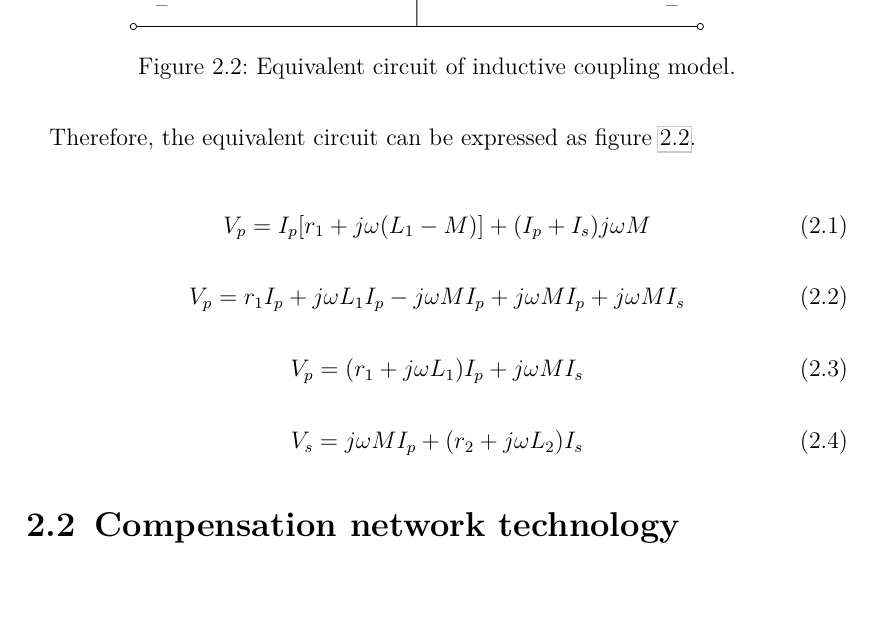
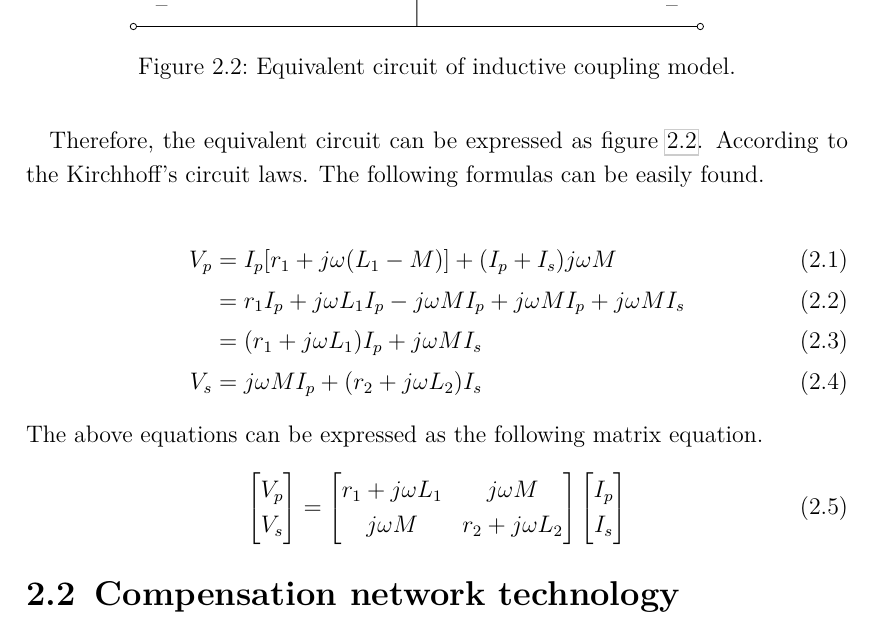
Before and after one commit to iostreamrain/MasterThesis, a LaTeX thesis (thesis.tex, which reads tex/chap2.tex): part of page 14 of 19 before the commit and part of page 14 of 20 after it, cut so that both start at the same text, the shorter picture padded with empty space. Compiled offline with pdfLaTeX.

Commit message:
add the basic wpt equations

```diff
--- a/tex/chap2.tex
+++ b/tex/chap2.tex
@@ -35,7 +35,7 @@ Figure \ref{WPT} depicts the circuit model of IPT systems, where the transmittin
     \caption{Inductive coupling model.}
     \label{WPT}
 \end{figure}
-Therefore, the equivalent circuit can be expressed as figure \ref{equivalent circuit}.
+Therefore, the equivalent circuit can be expressed as figure \ref{equivalent circuit}. According to the Kirchhoff's circuit laws. The following formulas can be easily found.
 \begin{figure}
     \centering
     \begin{tikzpicture}[scale=1, every node/.style={scale=1}, american voltages]
@@ -70,16 +70,28 @@ Therefore, the equivalent circuit can be expressed as figure \ref{equivalent cir
 \end{figure}
 
 \begin{equation}
-    V_p = I_p[r_1+j\omega(L_1-M)]+(I_p+I_s)j\omega M
+    \begin{align}
+        V_p & = I_p[r_1+j\omega(L_1-M)]+(I_p+I_s)j\omega M                           \\
+            & = r_1 I_p + j\omega L_1 I_p - j\omega M I_p+j \omega MI_p+j\omega MI_s \\
+            & = (r_1+j\omega L_1)I_p + j\omega MI_s                                  \\
+        V_s & = j\omega MI_p + (r_2+j \omega L_2)I_s
+    \end{align}
 \end{equation}
+The above equations can be expressed as the following matrix equation.
 \begin{equation}
-    V_p = r_1 I_p + j\omega L_1 I_p - j\omega M I_p+j \omega MI_p+j\omega MI_s
-\end{equation}
-\begin{equation}
-    V_p = (r_1+j\omega L_1)I_p + j\omega MI_s
-\end{equation}
-\begin{equation}
-    V_s = j\omega MI_p + (r_2+j \omega L_2)I_s
+    \begin{bmatrix}
+        V_p \\
+        V_s
+    \end{bmatrix}
+    =
+    \begin{bmatrix}
+        r_1 + j\omega L_1 & j\omega M \\
+        j\omega M & r_2+ j\omega L_2
+    \end{bmatrix}
+    \begin{bmatrix}
+        I_p \\
+        I_s
+    \end{bmatrix}
 \end{equation}
 
 
```
Also changed, not shown: thesis.pdf.
